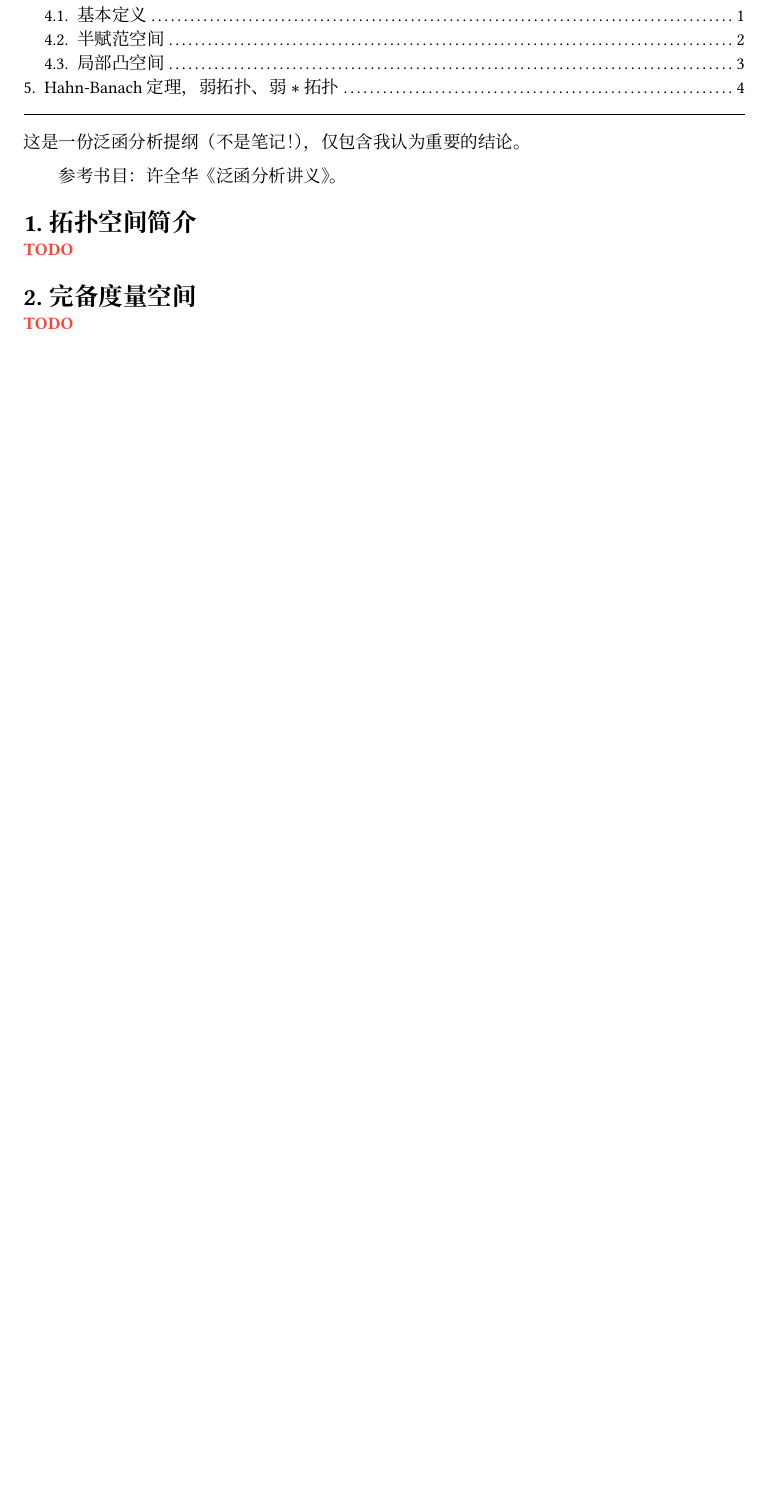
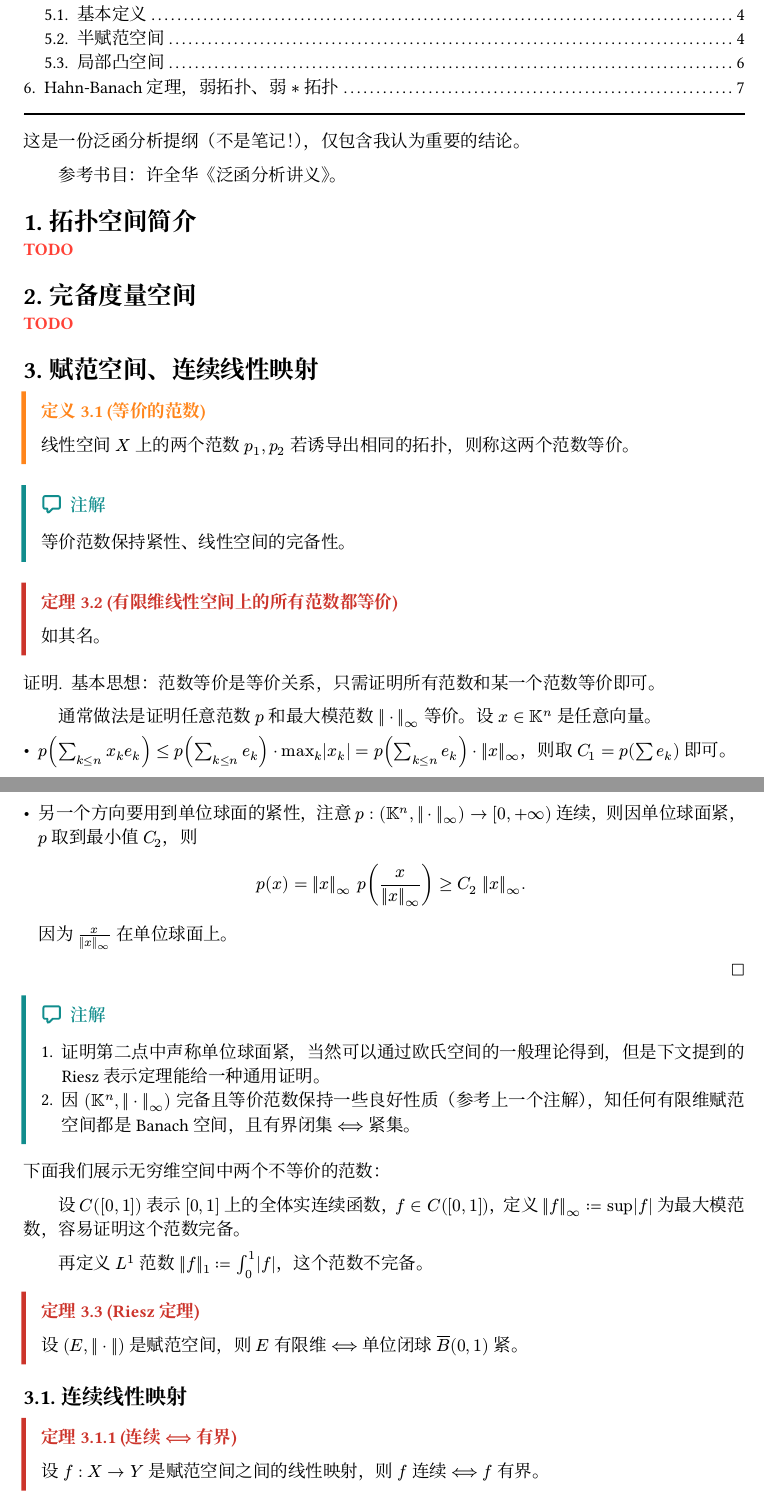
Before and after one commit to YuxuanQin/math-notes, a Typst document (functional/functional.typ): part of page 1 of 4 before the commit and two parts of pages 1 and 2 of 7 after it, the two joined at a grey line, cut so that both start at the same text, the shorter picture padded with empty space. The pictures show the PDF file functional/functional.pdf that the author committed with the source.

Commit message:
泛函分析：Riesz 球定理、L_p 完备

```diff
--- a/functional/functional.typ
+++ b/functional/functional.typ
@@ -74,3 +75,67 @@ TODO
 
 = 完备度量空间
 TODO
+
+= 赋范空间、连续线性映射
+#definition(title: "等价的范数")[
+  线性空间 $X$ 上的两个范数 $p_1, p_2$ 若诱导出相同的拓扑，则称这两个范数等价。
+]
+#remark[
+  等价范数保持紧性、线性空间的完备性。
+]
+
+#theorem(title: "有限维线性空间上的所有范数都等价")[
+  如其名。
+]
+#proof[
+  基本思想：范数等价是等价关系，只需证明所有范数和某一个范数等价即可。
+
+  通常做法是证明任意范数 $p$ 和最大模范数 $|| dot ||_oo$ 等价。设 $x in KK^n$ 是任意向量。
+
+  - $p(sum_(k <= n) x_k e_k ) <= p(sum_(k <= n) e_k) dot max_k |x_k| = p(sum_(k <= n) e_k) dot ||x||_oo$，则取 $C_1 = p(sum e_k)$ 即可。
+
+  - 另一个方向要用到单位球面的紧性，注意 $p: (KK^n, || dot ||_oo) -> [0, +oo)$ 连续，则因单位球面紧，$p$ 取到最小值 $C_2$，则
+    $ p(x) = ||x||_oo p(x/(||x||_oo)) >= C_2 ||x||_oo. $
+    因为 $x/(||x||_oo)$ 在单位球面上。
+]
+#remark[
+  + 证明第二点中声称单位球面紧，当然可以通过欧氏空间的一般理论得到，但是下文提到的 Riesz 表示定理能给一种通用证明。
+  + 因 $(KK^n, ||dot||_oo)$ 完备且等价范数保持一些良好性质（参考上一个注解），知任何有限维赋范空间都是 Banach 空间，且有界闭集 $<==>$ 紧集。
+]
+
+下面我们展示无穷维空间中两个不等价的范数：
+
+设 $C([0, 1])$ 表示 $[0, 1]$ 上的全体实连续函数，$f in C([0, 1])$，定义 $||f||_oo := sup |f|$ 为最大模范数，容易证明这个范数完备。
+
+再定义 $L^1$ 范数 $||f||_1 := integral_0^1 |f|$，这个范数不完备。
+
+#theorem(title: "Riesz 定理")[
+  设 $(E, ||dot||)$ 是赋范空间，则 $E$ 有限维 $<==>$ 单位闭球 $overline(B)(0, 1)$ 紧。
+]
+
+== 连续线性映射
+#theorem(title: [连续 $<==>$ 有界])[
+  设 $f: X -> Y$ 是赋范空间之间的线性映射，则 $f$ 连续 $<==>$ $f$ 有界。
+]
+#proof[
+  - $f$ 连续，则在 $0$ 附近小于 $1$，因 $f(0) = 0$，则存在 $r$，对任意 $x in X$，有 $||f(r dot x/(||x||))|| < 1$，知 $f$ 有界。
+  - 另一个方向显然。
+]
+
+所以，为了在研究中充分利用赋范线性空间上的几何信息，我们通常只考虑有界线性映射，记为 $cal(B)(X, Y)$。
+
+容易证明 Banach 空间和有界线性映射构成范畴，记为 $bold("Ban")$。
+
+#theorem[
+设 $E$ 是赋范空间，$F$ 是 Banach 空间，$U$ 有限维赋范空间，则
+
+- $cal(B)(E, F)$ 也是 Banach 空间；
+- $cal(L)(U, E) = cal(B)(U, E)$；
+]
+#proof[
+  - 第一点：不难；
+  - 第二点：有限维赋范空间上的所有范数都等价，外加三角不等式足矣。
+]
+
+== $L_p$ 空间
+#definition(title: [$L_p$ 空间])[
@@ -76,0 +148 @@ TODO
+  定义
@@ -76,0 +155,5 @@ TODO
+  $ ||f g||_r <= ||f||_p ||g||_q. $
+]
+#remark[
+  当 $p = q = 2$ 时，这个不等式告诉我们
+  $ integral |f g| <= ||f||_2 ||g||_2, $
@@ -76,0 +171 @@ TODO
+#remark[
```
Also changed, not shown: Geometric Group Theory/geometric-group-theory.typ (+22 -2 lines), Geometric Group Theory/geometric-group-theory.pdf, functional/functional.pdf, functional/functional.typ (38 more changed lines).
